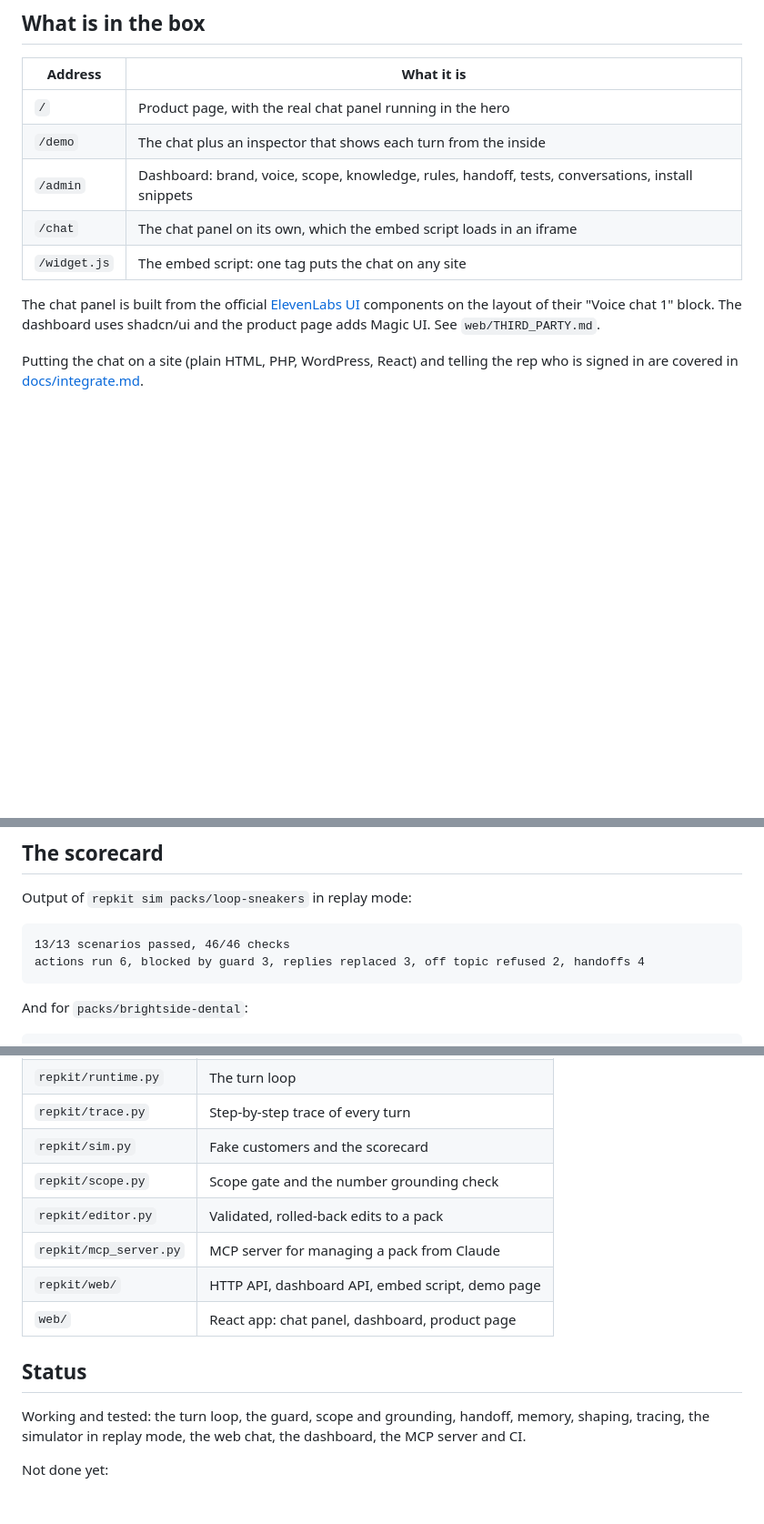
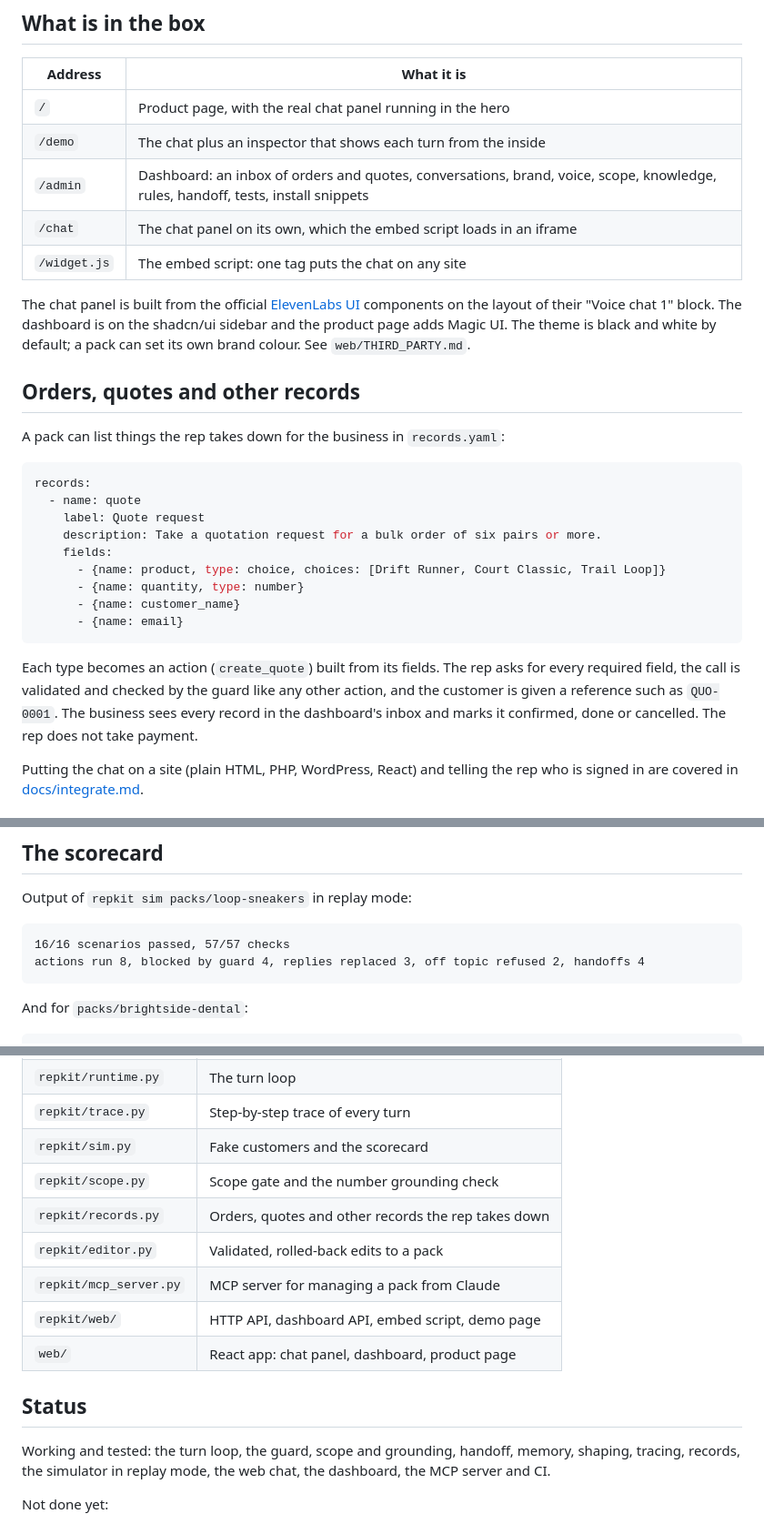
Before and after one commit to sharathkum05/hamilton-harness, a Markdown page: README.md, 3 parts joined by grey strips. Shown at 91% size. Rendered like a GitHub page; blank space fills up the shorter version.

Commit message:
Update the README for records, the inbox and the black-and-white theme
Co-Authored-By: Claude Opus 5.5 <noreply@anthropic.com>

````diff
--- a/README.md
+++ b/README.md
@@ -77,13 +78,36 @@ terminal.
 |---|---|
 | `/` | Product page, with the real chat panel running in the hero |
 | `/demo` | The chat plus an inspector that shows each turn from the inside |
-| `/admin` | Dashboard: brand, voice, scope, knowledge, rules, handoff, tests, conversations, install snippets |
+| `/admin` | Dashboard: an inbox of orders and quotes, conversations, brand, voice, scope, knowledge, rules, handoff, tests, install snippets |
 | `/chat` | The chat panel on its own, which the embed script loads in an iframe |
 | `/widget.js` | The embed script: one tag puts the chat on any site |
 
 The chat panel is built from the official [ElevenLabs UI](https://ui.elevenlabs.io)
-components on the layout of their "Voice chat 1" block. The dashboard uses
-shadcn/ui and the product page adds Magic UI. See `web/THIRD_PARTY.md`.
+components on the layout of their "Voice chat 1" block. The dashboard is on the
+shadcn/ui sidebar and the product page adds Magic UI. The theme is black and
+white by default; a pack can set its own brand colour. See `web/THIRD_PARTY.md`.
+
+## Orders, quotes and other records
+
+A pack can list things the rep takes down for the business in `records.yaml`:
+
+```yaml
+records:
+  - name: quote
+    label: Quote request
+    description: Take a quotation request for a bulk order of six pairs or more.
+    fields:
+      - {name: product, type: choice, choices: [Drift Runner, Court Classic, Trail Loop]}
+      - {name: quantity, type: number}
+      - {name: customer_name}
+      - {name: email}
+```
+
+Each type becomes an action (`create_quote`) built from its fields. The rep
+asks for every required field, the call is validated and checked by the guard
+like any other action, and the customer is given a reference such as
+`QUO-0001`. The business sees every record in the dashboard's inbox and marks
+it confirmed, done or cancelled. The rep does not take payment.
 
 Putting the chat on a site (plain HTML, PHP, WordPress, React) and telling the
 rep who is signed in are covered in [docs/integrate.md](docs/integrate.md).
@@ -185,8 +209,8 @@ person.
 Output of `repkit sim packs/loop-sneakers` in replay mode:
 
 ```
-13/13 scenarios passed, 46/46 checks
-actions run 6, blocked by guard 3, replies replaced 3, off topic refused 2, handoffs 4
+16/16 scenarios passed, 57/57 checks
+actions run 8, blocked by guard 4, replies replaced 3, off topic refused 2, handoffs 4
 ```
 
 And for `packs/brightside-dental`:
@@ -222,6 +246,7 @@ token and cost figures; those numbers are not published here yet.
 | `repkit/trace.py` | Step-by-step trace of every turn |
 | `repkit/sim.py` | Fake customers and the scorecard |
 | `repkit/scope.py` | Scope gate and the number grounding check |
+| `repkit/records.py` | Orders, quotes and other records the rep takes down |
 | `repkit/editor.py` | Validated, rolled-back edits to a pack |
 | `repkit/mcp_server.py` | MCP server for managing a pack from Claude |
 | `repkit/web/` | HTTP API, dashboard API, embed script, demo page |
@@ -230,8 +255,8 @@ token and cost figures; those numbers are not published here yet.
 ## Status
 
 Working and tested: the turn loop, the guard, scope and grounding, handoff,
-memory, shaping, tracing, the simulator in replay mode, the web chat, the
-dashboard, the MCP server and CI.
+memory, shaping, tracing, records, the simulator in replay mode, the web chat,
+the dashboard, the MCP server and CI.
 
 Not done yet:
 
````
Also changed, not shown: other parts of README.md (+2 -1 lines).
